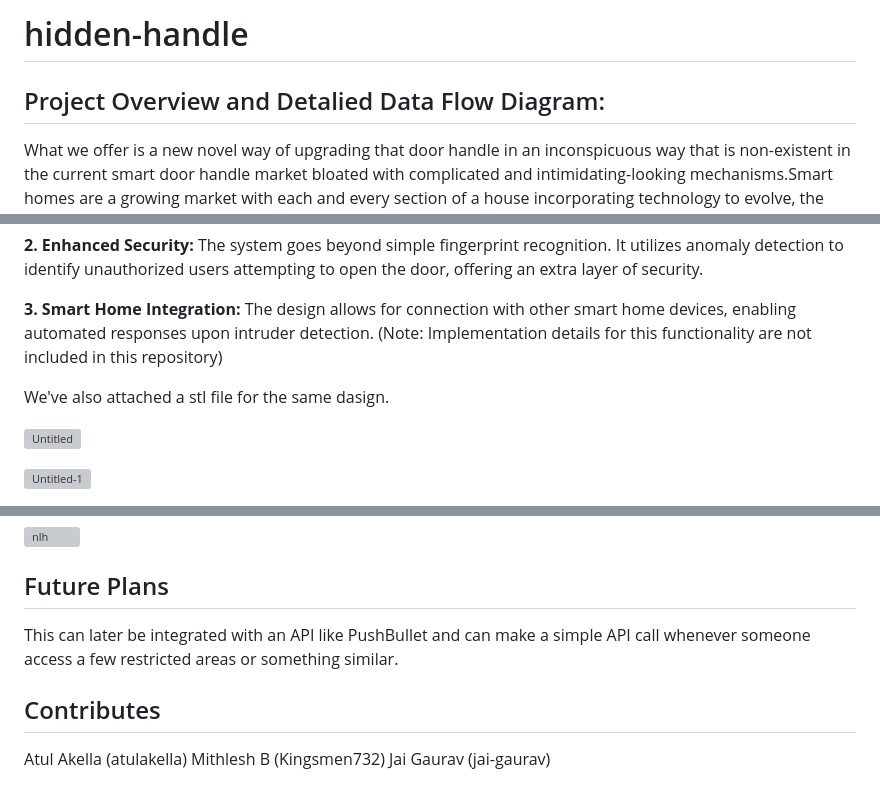
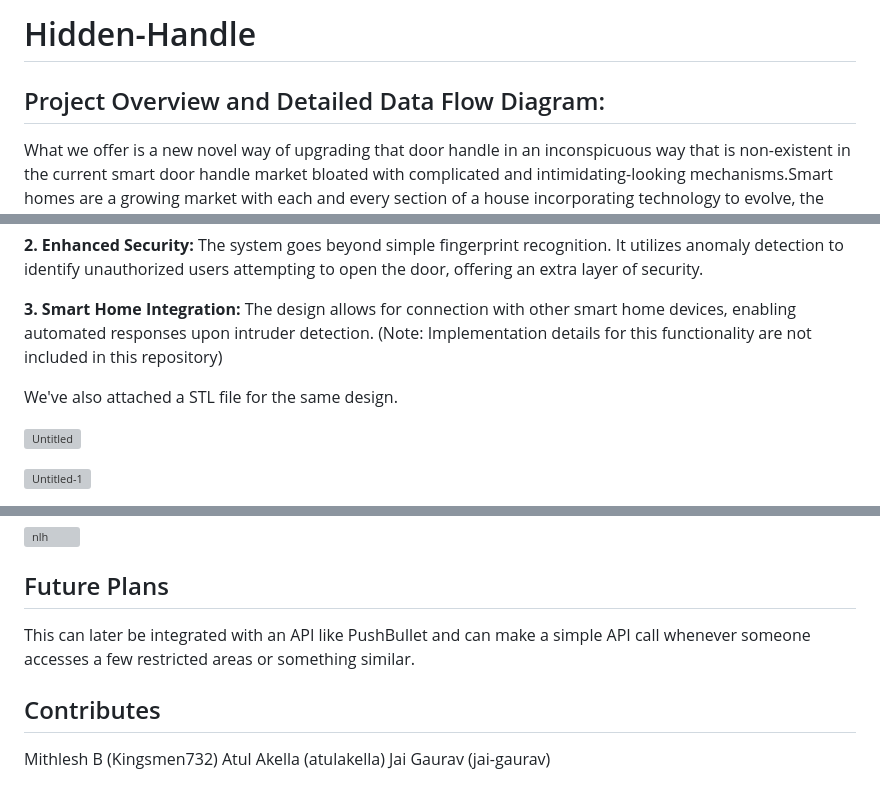
Before and after one commit to kingsmen732/National-Hackathon, a Markdown page: README.md, 3 parts joined by grey strips. Rendered like a GitHub page; grey boxes are pictures that could not be loaded.

```diff
--- a/README.md
+++ b/README.md
@@ -1,6 +1,6 @@
-# hidden-handle
+# Hidden-Handle
 
-## Project Overview and Detalied Data Flow Diagram:
+## Project Overview and Detailed Data Flow Diagram:
 What we offer is a new novel way of upgrading that door handle in an inconspicuous way that is non-existent in the current smart door handle market bloated with complicated and intimidating-looking mechanisms.Smart homes are a growing market with each and every section of a house incorporating technology to evolve, the same is true for handles be they on your door, your fridge, a school locker, a garage door, or an IIEC cabin space. What we offer is a new novel way of upgrading that door handle in an inconspicuous way that is non-existent in the current smart door handle market bloated with complicated and intimidating-looking mechanisms.
 
 Our aim is to provide a commercial implementation of a door handle that at first glance appears to be perfectly rudimentary, one that might be encountered in a typical home. However, it actually houses a recognition mechanism that is able to identify an intruder anomaly in a fraction of a second and alert not only you, the owner but also all connected smart devices and your local smart home network.
@@ -25,7 +25,7 @@ The CAD designs for a novel smart door handle concept designed for seamless inte
 
 **3. Smart Home Integration:** The design allows for connection with other smart home devices, enabling automated responses upon intruder detection. (Note: Implementation details for this functionality are not included in this repository)
 
-We've also attached a stl file for the same dasign.
+We've also attached a STL file for the same design.
 
 ![Untitled](https://github.com/atulakella/hidden-handle/assets/44159259/c7993552-8248-48c8-97c5-df4ff75c28e6)
 
@@ -46,9 +46,9 @@ This schematic illustrates the electrical connections and components that form t
 ![nlh](https://github.com/atulakella/hidden-handle/assets/44159259/9ef262b5-7d3c-4603-93e6-c58c8a842576)
 
 ## Future Plans
-This can later be integrated with an API like PushBullet and can make a simple API call whenever someone access a few restricted areas or something similar.
+This can later be integrated with an API like PushBullet and can make a simple API call whenever someone accesses a few restricted areas or something similar.
 
 ## Contributes
+Mithlesh B (Kingsmen732)
 Atul Akella (atulakella)
-Mithlesh B (Kingsmen732)
 Jai Gaurav (jai-gaurav)
```
